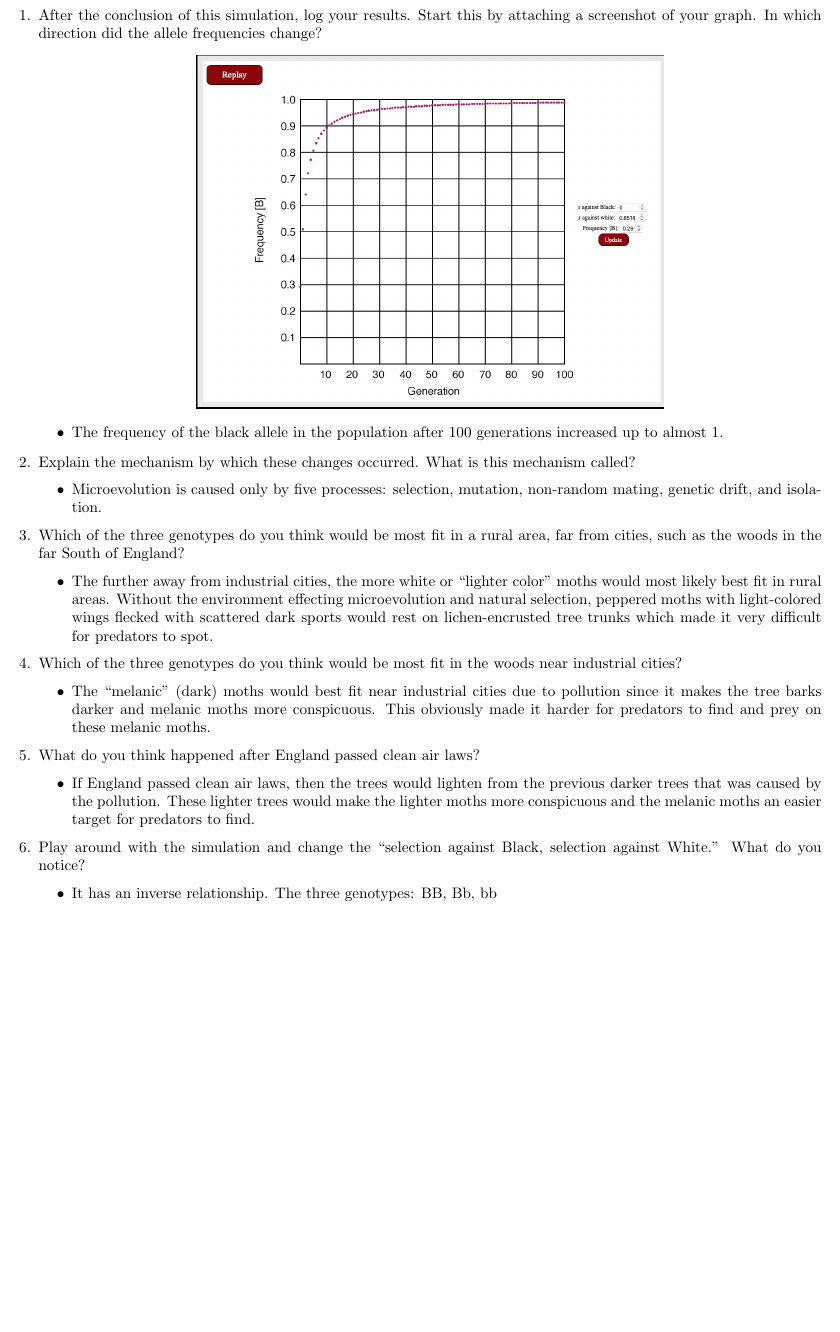
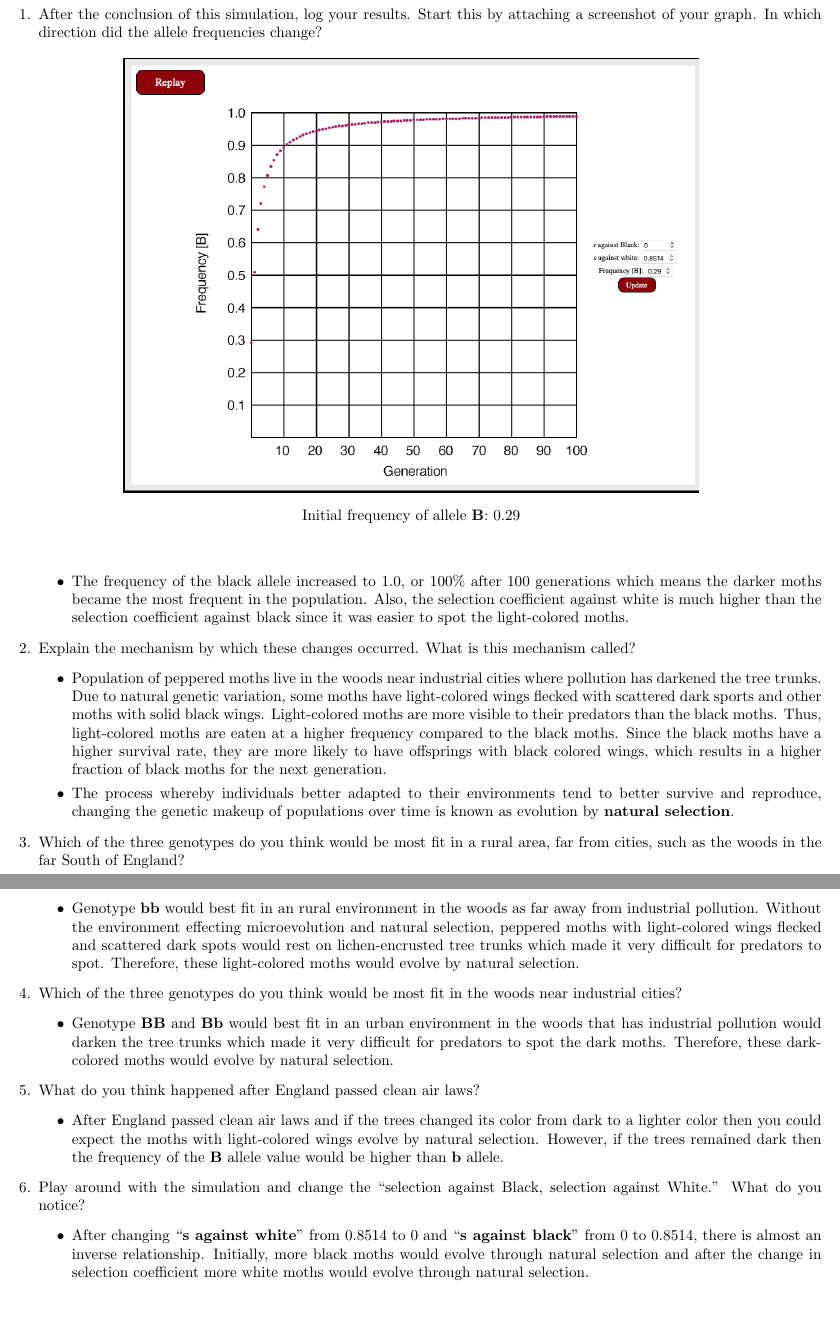
Before and after one commit to phildkim/csun_spring2021, a LaTeX document (BIO_106L/Lab_7/main.tex): part of the page before the commit and two parts of pages 1 and 2 of 2 after it, the two joined at a grey line, cut so that both start at the same text, the shorter picture padded with empty space. Compiled offline with pdfLaTeX.

Commit message:
csun spring 2021

```diff
--- a/BIO_106L/Lab_7/main.tex
+++ b/BIO_106L/Lab_7/main.tex
@@ -3,6 +3,7 @@
 \usepackage[dvipsnames]{xcolor}
 \usepackage[english]{babel}
 \usepackage[utf8]{inputenc}
+\usepackage{subcaption}
 \usepackage{graphicx}
 \usepackage{
   amssymb,
@@ -18,31 +19,37 @@
 \maketitle
 \begin{enumerate}
   \item After the conclusion of this simulation, log your results. Start this by attaching a screenshot of your graph. In which direction did the allele frequencies change?
-  \begin{center}
-    \includegraphics[scale=0.3]{white.png}
-  \end{center}
+  \begin{figure}[h!]
+    \begin{center}
+      \begin{subfigure}[b]{0.7\textwidth}
+        \includegraphics[width=\textwidth]{white.png}
+      \end{subfigure}
+      \caption*{Initial frequency of allele \textbf{B}: 0.29}
+    \end{center}
+  \end{figure}
   \begin{itemize}
-    \item The frequency of the black allele in the population after 100 generations increased up to almost 1.
+    \item The frequency of the black allele increased to 1.0, or 100\% after 100 generations which means the darker moths became the most frequent in the population. Also, the selection coefficient against white is much higher than the selection coefficient against black since it was easier to spot the light-colored moths.
   \end{itemize}
   \item Explain the mechanism by which these changes occurred. What is this mechanism called?
   \begin{itemize}
-    \item Microevolution is caused only by five processes: selection, mutation, non-random mating, genetic drift, and isolation.
+    \item Population of peppered moths live in the woods near industrial cities where pollution has darkened the tree trunks. Due to natural genetic variation, some moths have light-colored wings flecked with scattered dark sports and other moths with solid black wings. Light-colored moths are more visible to their predators than the black moths. Thus, light-colored moths are eaten at a higher frequency compared to the black moths. Since the black moths have a higher survival rate, they are more likely to have offsprings with black colored wings, which results in a higher fraction of black moths for the next generation.
+    \item The process whereby individuals better adapted to their environments tend to better survive and reproduce, changing the genetic makeup of populations over time is known as evolution by \textbf{natural selection}.
   \end{itemize}
   \item Which of the three genotypes do you think would be most fit in a rural area, far from cities, such as the woods in the far South of England?
   \begin{itemize}
-    \item The further away from industrial cities, the more white or ``lighter color'' moths would most likely best fit in rural areas. Without the environment effecting microevolution and natural selection, peppered moths with light-colored wings flecked with scattered dark sports would rest on lichen-encrusted tree trunks which made it very difficult for predators to spot.
+    \item Genotype \textbf{bb} would best fit in an rural environment in the woods as far away from industrial pollution. Without the environment effecting microevolution and natural selection, peppered moths with light-colored wings flecked and scattered dark spots would rest on lichen-encrusted tree trunks which made it very difficult for predators to spot. Therefore, these light-colored moths would evolve by natural selection.
   \end{itemize}
   \item Which of the three genotypes do you think would be most fit in the woods near industrial cities?
   \begin{itemize}
-    \item The ``melanic'' (dark) moths would best fit near industrial cities due to pollution since it makes the tree barks darker and melanic moths more conspicuous. This obviously made it harder for predators to find and prey on these melanic moths.
+    \item Genotype \textbf{BB} and \textbf{Bb} would best fit in an urban environment in the woods that has industrial pollution would darken the tree trunks which made it very difficult for predators to spot the dark moths. Therefore, these dark-colored moths would evolve by natural selection.
   \end{itemize}
   \item What do you think happened after England passed clean air laws?
   \begin{itemize}
-    \item If England passed clean air laws, then the trees would lighten from the previous darker trees that was caused by the pollution. These lighter trees would make the lighter moths more conspicuous and the melanic moths an easier target for predators to find.
+    \item After England passed clean air laws and if the trees changed its color from dark to a lighter color then you could expect the moths with light-colored wings evolve by natural selection. However, if the trees remained dark then the frequency of the \textbf{B} allele value would be higher than \textbf{b} allele.
   \end{itemize}
   \item Play around with the simulation and change the ``selection against Black, selection against White.'' What do you notice?
   \begin{itemize}
-    \item It has an inverse relationship. The three genotypes: BB, Bb, bb
+    \item After changing ``\textbf{s against white}'' from 0.8514 to 0 and ``\textbf{s against black}'' from 0 to 0.8514, there is almost an inverse relationship. Initially, more black moths would evolve through natural selection and after the change in selection coefficient more white moths would evolve through natural selection.
   \end{itemize}
 \end{enumerate}
 \end{document}
```
Also changed, not shown: BIO_106L/Lab_7/images/black.png (added), BIO_106L/Lab_7/main.pdf.
